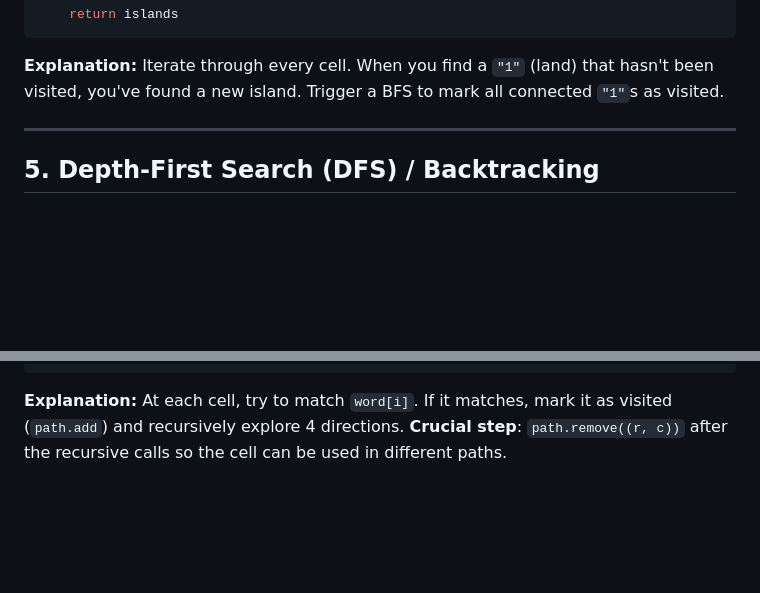
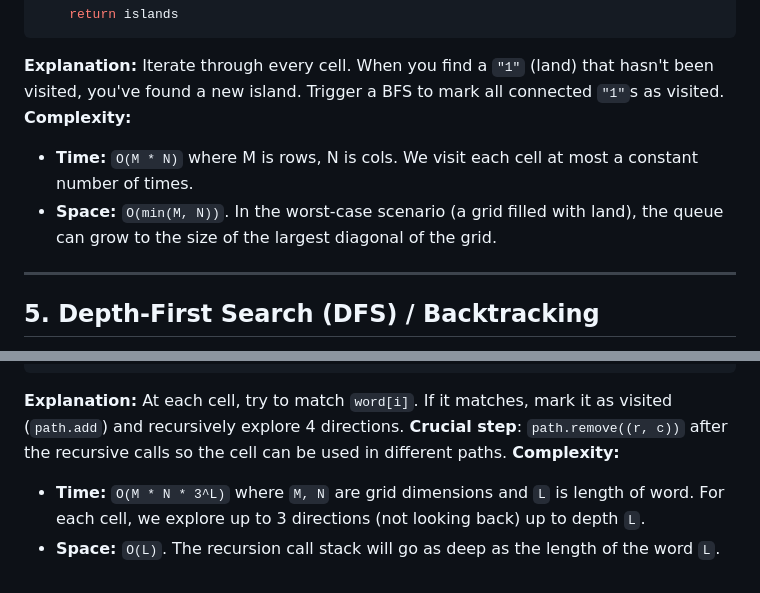
Before and after one commit to FrontX-Vicky/Amazon_OA_Prep, a Markdown page: DSA_Patterns_Cheatsheet.md, 2 parts joined by grey strips. Rendered like a GitHub page; blank space fills up the shorter version.

````diff
--- a/DSA_Patterns_Cheatsheet.md
+++ b/DSA_Patterns_Cheatsheet.md
@@ -137,6 +146,9 @@ def numIslands(grid: list[list[str]]) -> int:
     return islands
 ```
 **Explanation:** Iterate through every cell. When you find a `"1"` (land) that hasn't been visited, you've found a new island. Trigger a BFS to mark all connected `"1"`s as visited.
+**Complexity:**
+- **Time:** `O(M * N)` where M is rows, N is cols. We visit each cell at most a constant number of times.
+- **Space:** `O(min(M, N))`. In the worst-case scenario (a grid filled with land), the queue can grow to the size of the largest diagonal of the grid.
 
 ---
 
@@ -173,3 +185,6 @@ def exist(board: list[list[str]], word: str) -> bool:
     return False
 ```
 **Explanation:** At each cell, try to match `word[i]`. If it matches, mark it as visited (`path.add`) and recursively explore 4 directions. **Crucial step**: `path.remove((r, c))` after the recursive calls so the cell can be used in different paths.
+**Complexity:**
+- **Time:** `O(M * N * 3^L)` where `M, N` are grid dimensions and `L` is length of word. For each cell, we explore up to 3 directions (not looking back) up to depth `L`.
+- **Space:** `O(L)`. The recursion call stack will go as deep as the length of the word `L`.
````
Also changed, not shown: other parts of DSA_Patterns_Cheatsheet.md (+9 -0 lines).
